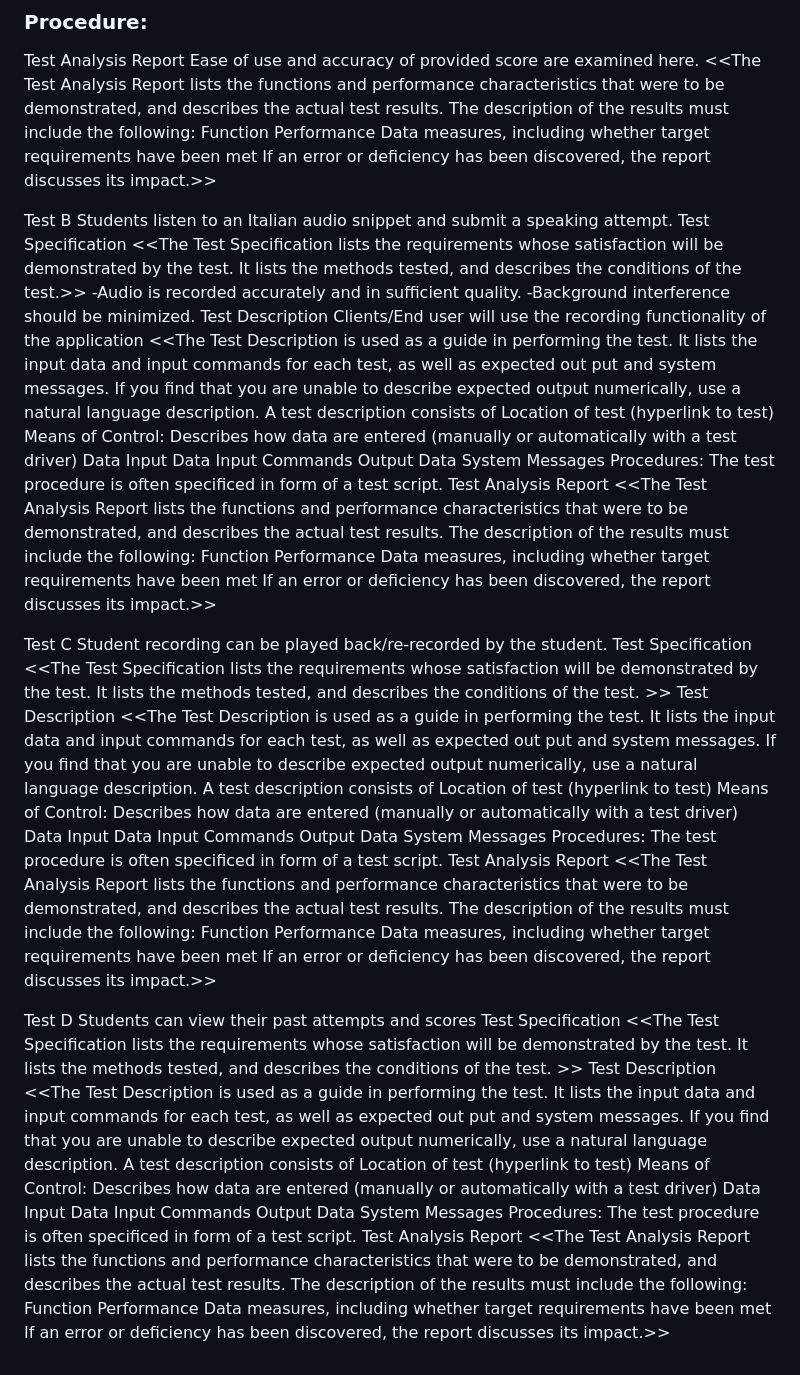
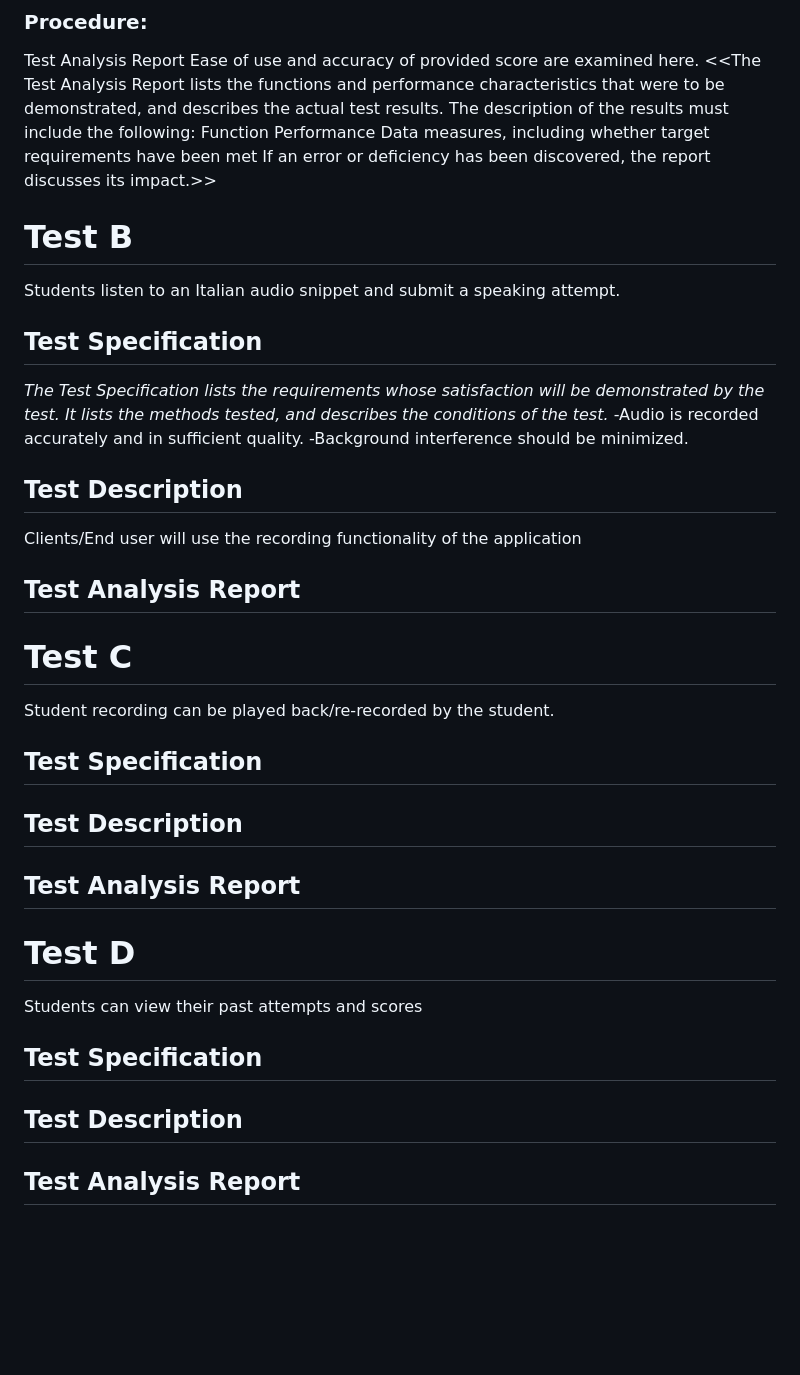
Before and after one commit to saphcarter/italian_3200_project, a Markdown page: Project_Acceptance_Test.md, the part around the change. GitHub-like rendering; blank space fills up the shorter version.

```diff
--- a/Project_Acceptance_Test.md
+++ b/Project_Acceptance_Test.md
@@ -43,69 +43,31 @@ Performance
 Data measures, including whether target requirements have been met
 If an error or deficiency has been discovered, the report discusses its impact.>>
 
-Test B
+# Test B
 Students listen to an Italian audio snippet and submit a speaking attempt.
-Test Specification
-<<The Test Specification lists the requirements whose satisfaction will be demonstrated by the test. It lists the methods tested, and describes the conditions of the test.>>
+## Test Specification
+*The Test Specification lists the requirements whose satisfaction will be demonstrated by the test. It lists the methods tested, and describes the conditions of the test.*
 -Audio is recorded accurately and in sufficient quality.
 -Background interference should be minimized.
-Test Description
+## Test Description
 Clients/End user will use the recording functionality of the application
-<<The Test Description is used as a guide in performing the test. It lists the input data and input commands for each test, as well as expected out put and system messages. If you find that you are unable to describe expected output numerically, use a natural language description. A test description consists of
-Location of test (hyperlink to test)
-Means of Control: Describes how data are entered (manually or automatically with a test driver)
-Data
-Input Data
-Input Commands
-Output Data
-System Messages
-Procedures: The test procedure is often specificed in form of a test script.
-Test Analysis Report
-<<The Test Analysis Report lists the functions and performance characteristics that were to be demonstrated, and describes the actual test results. The description of the results must include the following:
-Function
-Performance
-Data measures, including whether target requirements have been met
-If an error or deficiency has been discovered, the report discusses its impact.>>
 
-Test C
+## Test Analysis Report
+
+# Test C
 Student recording can be played back/re-recorded by the student.
-Test Specification
-<<The Test Specification lists the requirements whose satisfaction will be demonstrated by the test. It lists the methods tested, and describes the conditions of the test. >>
-Test Description
-<<The Test Description is used as a guide in performing the test. It lists the input data and input commands for each test, as well as expected out put and system messages. If you find that you are unable to describe expected output numerically, use a natural language description. A test description consists of
-Location of test (hyperlink to test)
-Means of Control: Describes how data are entered (manually or automatically with a test driver)
-Data
-Input Data
-Input Commands
-Output Data
-System Messages
-Procedures: The test procedure is often specificed in form of a test script.
-Test Analysis Report
-<<The Test Analysis Report lists the functions and performance characteristics that were to be demonstrated, and describes the actual test results. The description of the results must include the following:
-Function
-Performance
-Data measures, including whether target requirements have been met
-If an error or deficiency has been discovered, the report discusses its impact.>>
+## Test Specification
+
+## Test Description
+
+## Test Analysis Report
 
 
-Test D
+
+# Test D
 Students can view their past attempts and scores
-Test Specification
-<<The Test Specification lists the requirements whose satisfaction will be demonstrated by the test. It lists the methods tested, and describes the conditions of the test. >>
-Test Description
-<<The Test Description is used as a guide in performing the test. It lists the input data and input commands for each test, as well as expected out put and system messages. If you find that you are unable to describe expected output numerically, use a natural language description. A test description consists of
-Location of test (hyperlink to test)
-Means of Control: Describes how data are entered (manually or automatically with a test driver)
-Data
-Input Data
-Input Commands
-Output Data
-System Messages
-Procedures: The test procedure is often specificed in form of a test script.
-Test Analysis Report
-<<The Test Analysis Report lists the functions and performance characteristics that were to be demonstrated, and describes the actual test results. The description of the results must include the following:
-Function
-Performance
-Data measures, including whether target requirements have been met
-If an error or deficiency has been discovered, the report discusses its impact.>>
+## Test Specification
+
+## Test Description
+
+## Test Analysis Report
```
